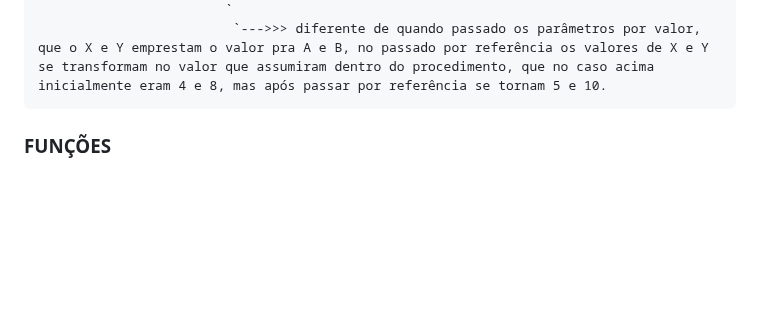
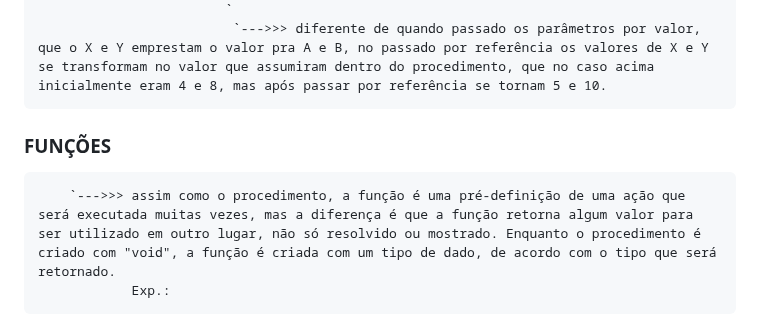
Before and after one commit to PedroGMSdev/ESTUDANDO, a Markdown page: Curso_de_Logica_de_Programacao-YT_Curso_em_Video/anotacoes.md, the part around the change. Rendered like a GitHub page; blank space fills up the shorter version.

Commit message:
Novos Conceitos no Curso de Lógica

```diff
--- a/Curso_de_Logica_de_Programacao-YT_Curso_em_Video/anotacoes.md
+++ b/Curso_de_Logica_de_Programacao-YT_Curso_em_Video/anotacoes.md
@@ -425,5 +425,6 @@ OBS.: após aplicar a fórmula de transformação de Graus para Radianos, aí si
                             `
                              `--->>> diferente de quando passado os parâmetros por valor, que o X e Y emprestam o valor pra A e B, no passado por referência os valores de X e Y se transformam no valor que assumiram dentro do procedimento, que no caso acima inicialmente eram 4 e 8, mas após passar por referência se tornam 5 e 10.
 
-
 ### FUNÇÕES
+        `--->>> assim como o procedimento, a função é uma pré-definição de uma ação que será executada muitas vezes, mas a diferença é que a função retorna algum valor para ser utilizado em outro lugar, não só resolvido ou mostrado. Enquanto o procedimento é criado com "void", a função é criada com um tipo de dado, de acordo com o tipo que será retornado.
+                Exp.:
```
